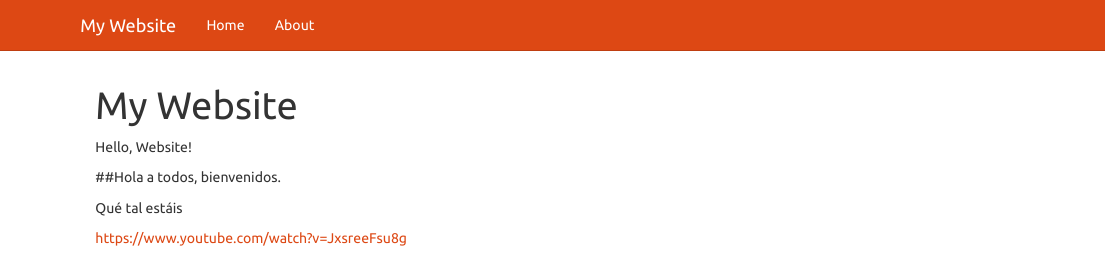
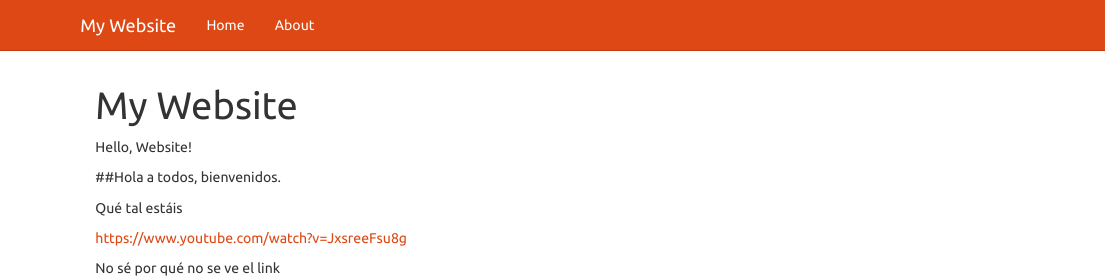
Before and after one commit to llermo/llermo.github.io, an R Markdown document (index.Rmd): the page in a window 1100 px wide, from its top. Rendered offline with R 4.5, knitr and Pandoc, with nearby package versions.

Commit message:
Nueva página

```diff
--- a/index.Rmd
+++ b/index.Rmd
@@ -10,3 +10,5 @@ Qué tal estáis
 
 
 https://www.youtube.com/watch?v=JxsreeFsu8g
+
+No sé por qué no se ve el link
```
Also changed, not shown: contenidos.html (added).
